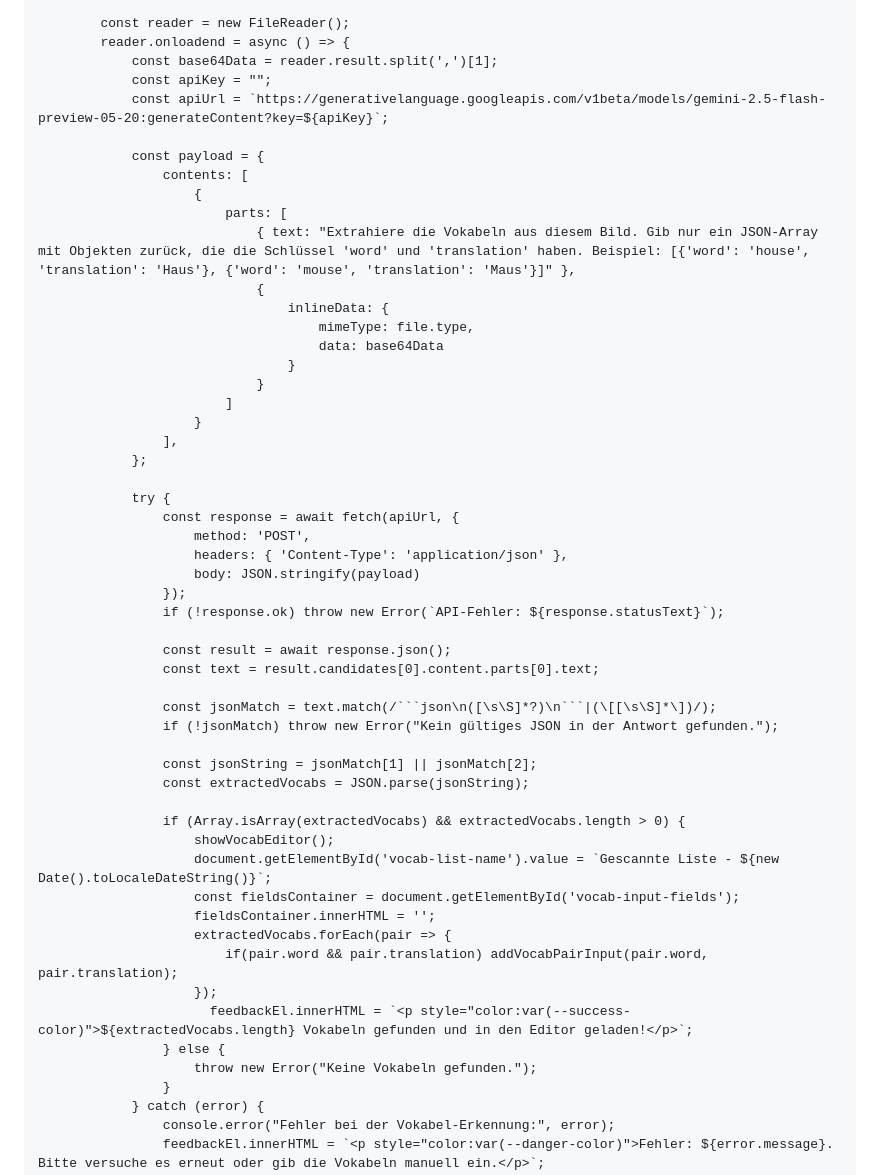
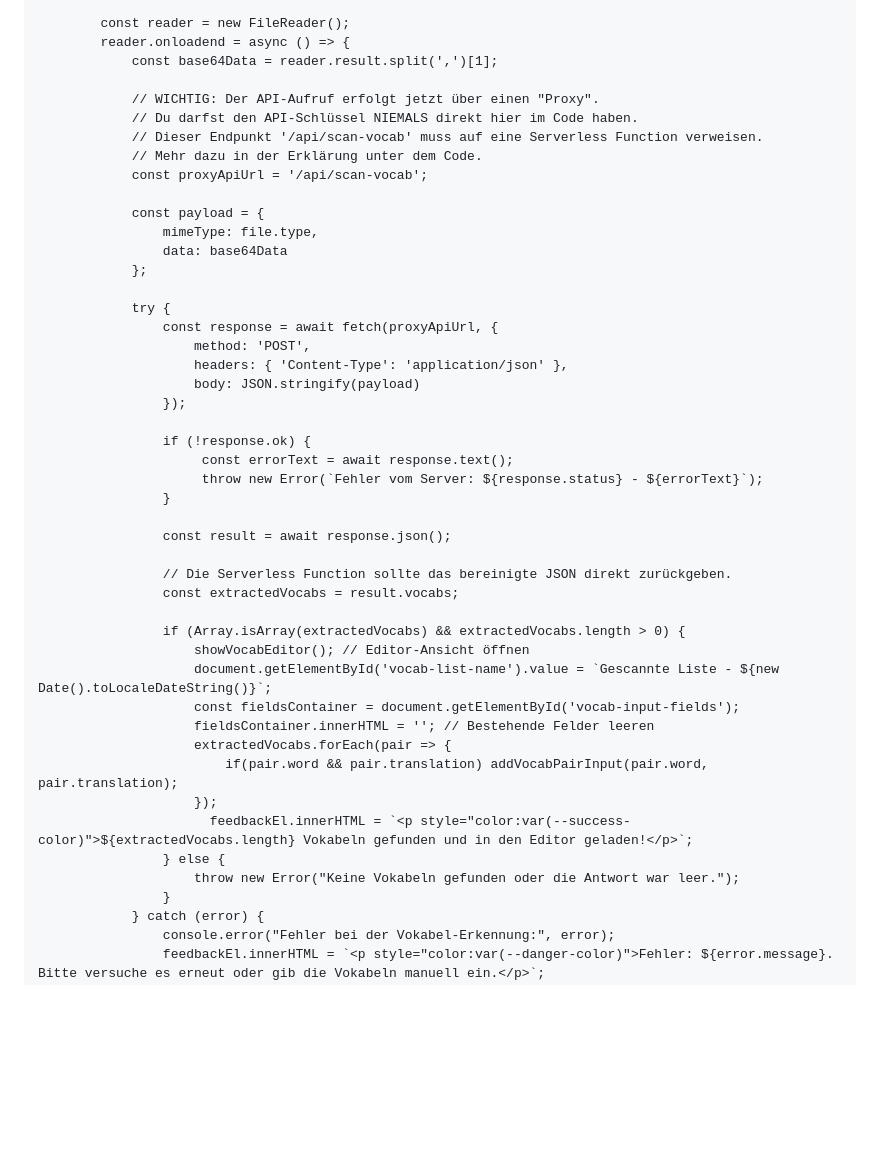
Before and after one commit to jfeearth/jfeearth.github.io, a Markdown page: README.md, the part around the change. Drawn GitHub-style; blank space fills up the shorter version.

````diff
--- a/README.md
+++ b/README.md
@@ -720,53 +720,46 @@
             const reader = new FileReader();
             reader.onloadend = async () => {
                 const base64Data = reader.result.split(',')[1];
-                const apiKey = "";
-                const apiUrl = `https://generativelanguage.googleapis.com/v1beta/models/gemini-2.5-flash-preview-05-20:generateContent?key=${apiKey}`;
+
+                // WICHTIG: Der API-Aufruf erfolgt jetzt über einen "Proxy".
+                // Du darfst den API-Schlüssel NIEMALS direkt hier im Code haben.
+                // Dieser Endpunkt '/api/scan-vocab' muss auf eine Serverless Function verweisen.
+                // Mehr dazu in der Erklärung unter dem Code.
+                const proxyApiUrl = '/api/scan-vocab';
 
                 const payload = {
-                    contents: [
-                        {
-                            parts: [
-                                { text: "Extrahiere die Vokabeln aus diesem Bild. Gib nur ein JSON-Array mit Objekten zurück, die die Schlüssel 'word' und 'translation' haben. Beispiel: [{'word': 'house', 'translation': 'Haus'}, {'word': 'mouse', 'translation': 'Maus'}]" },
-                                {
-                                    inlineData: {
-                                        mimeType: file.type,
-                                        data: base64Data
-                                    }
-                                }
-                            ]
-                        }
-                    ],
+                    mimeType: file.type,
+                    data: base64Data
                 };
 
                 try {
-                    const response = await fetch(apiUrl, {
+                    const response = await fetch(proxyApiUrl, {
                         method: 'POST',
                         headers: { 'Content-Type': 'application/json' },
                         body: JSON.stringify(payload)
                     });
-                    if (!response.ok) throw new Error(`API-Fehler: ${response.statusText}`);
+
+                    if (!response.ok) {
+                         const errorText = await response.text();
+                         throw new Error(`Fehler vom Server: ${response.status} - ${errorText}`);
+                    }
 
                     const result = await response.json();
-                    const text = result.candidates[0].content.parts[0].text;
 
-                    const jsonMatch = text.match(/```json\n([\s\S]*?)\n```|(\[[\s\S]*\])/);
-                    if (!jsonMatch) throw new Error("Kein gültiges JSON in der Antwort gefunden.");
-
-                    const jsonString = jsonMatch[1] || jsonMatch[2];
-                    const extractedVocabs = JSON.parse(jsonString);
+                    // Die Serverless Function sollte das bereinigte JSON direkt zurückgeben.
+                    const extractedVocabs = result.vocabs;
 
                     if (Array.isArray(extractedVocabs) && extractedVocabs.length > 0) {
-                        showVocabEditor();
+                        showVocabEditor(); // Editor-Ansicht öffnen
                         document.getElementById('vocab-list-name').value = `Gescannte Liste - ${new Date().toLocaleDateString()}`;
                         const fieldsContainer = document.getElementById('vocab-input-fields');
-                        fieldsContainer.innerHTML = '';
+                        fieldsContainer.innerHTML = ''; // Bestehende Felder leeren
                         extractedVocabs.forEach(pair => {
                             if(pair.word && pair.translation) addVocabPairInput(pair.word, pair.translation);
                         });
                           feedbackEl.innerHTML = `<p style="color:var(--success-color)">${extractedVocabs.length} Vokabeln gefunden und in den Editor geladen!</p>`;
                     } else {
-                        throw new Error("Keine Vokabeln gefunden.");
+                        throw new Error("Keine Vokabeln gefunden oder die Antwort war leer.");
                     }
                 } catch (error) {
                     console.error("Fehler bei der Vokabel-Erkennung:", error);
````
